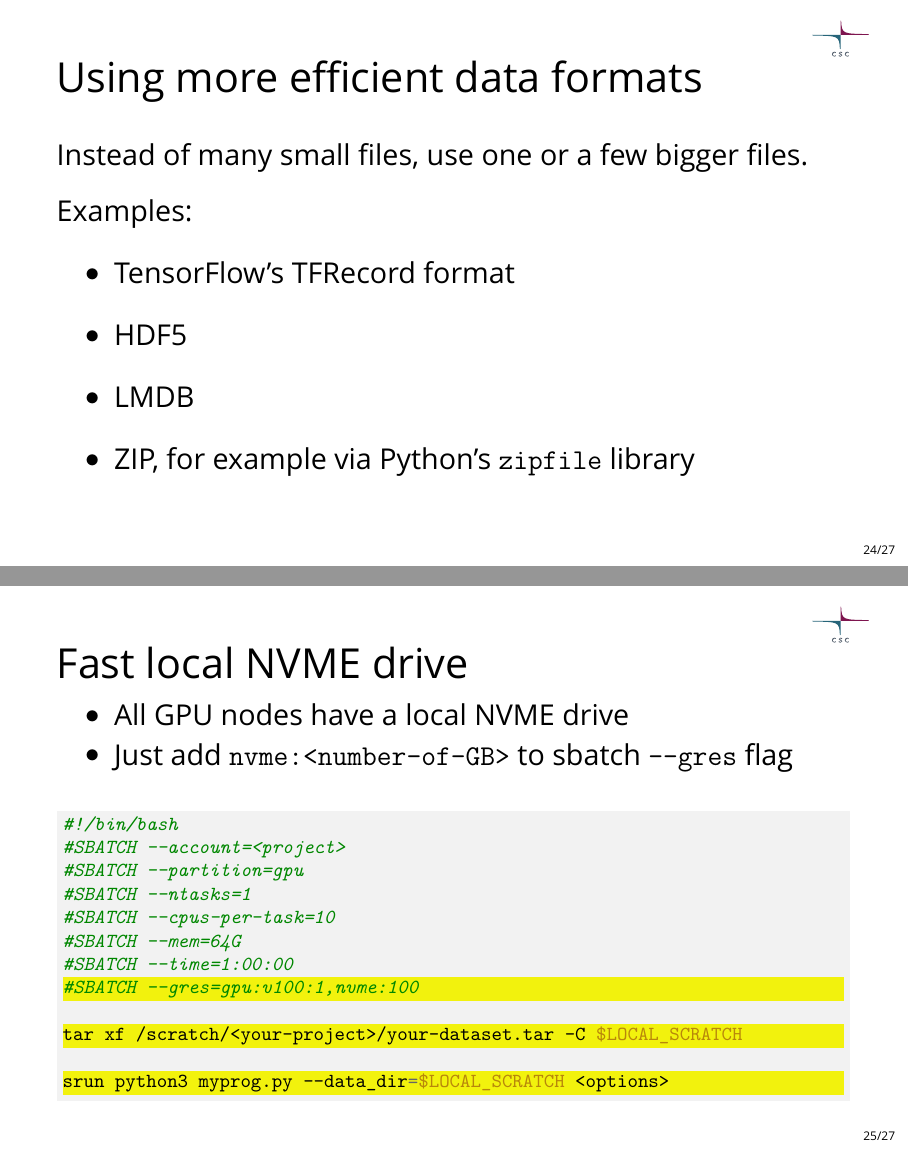
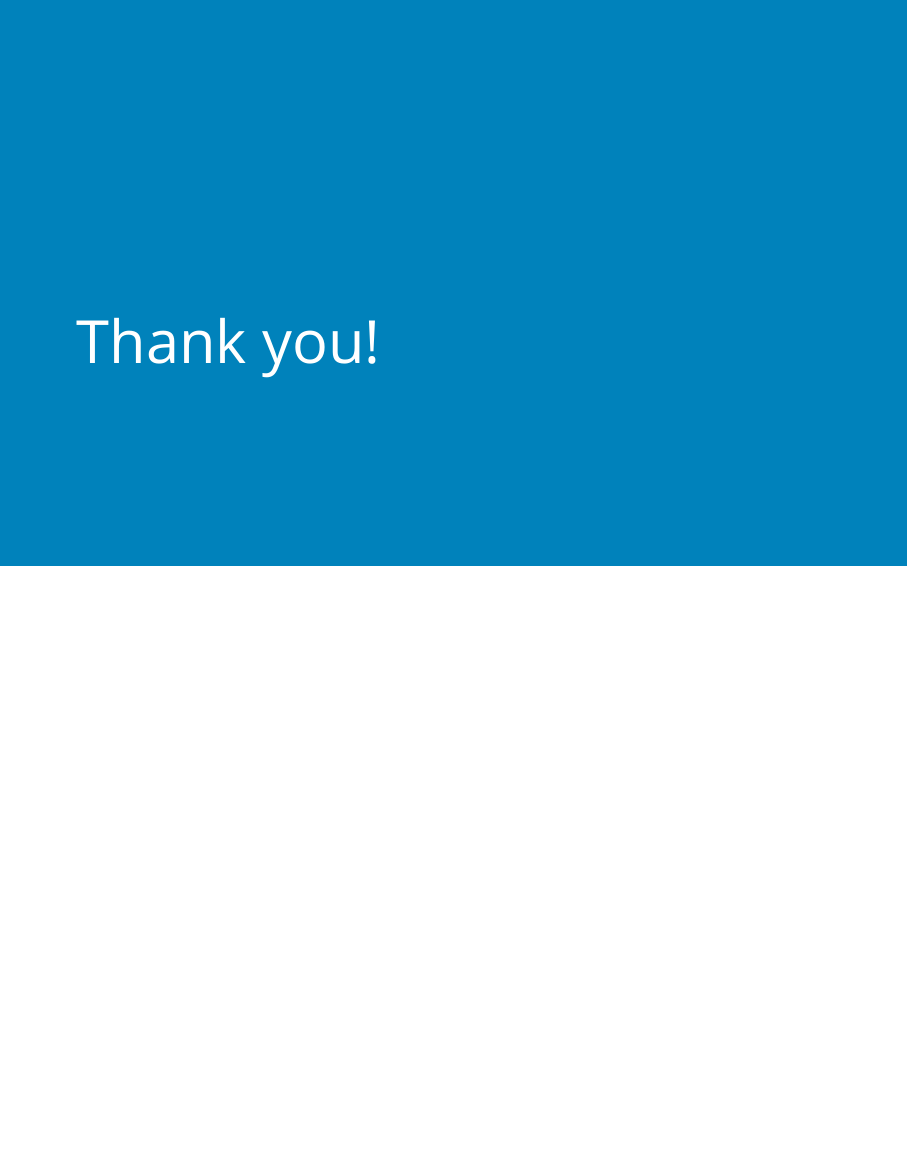
Before and after one commit to csc-training/ml-webinar, LaTeX slides (ml-webinar1.tex): pages 30 and 31 of 33 before the commit and page 30 of 31 after it, the two joined at a grey line, the shorter picture padded with empty space. Compiled offline with XeLaTeX; a missing font is replaced by an installed copy or a similar font.

Commit message:
Minor modifications to webinar 1

```diff
--- a/ml-webinar1.tex
+++ b/ml-webinar1.tex
@@ -400,47 +400,47 @@ $ swift download <bucket-name> your-dataset.tar
 
 \end{frame}
 
-\begin{frame}{Using more efficient data formats}
+% \begin{frame}{Using more efficient data formats}
 
-  Instead of many small files, use one or a few bigger files.
+%   Instead of many small files, use one or a few bigger files.
 
-  \vfill
+%   \vfill
 
-  Examples:
+%   Examples:
 
-  \begin{itemize}
-  \vitem TensorFlow's TFRecord format
-  \vitem HDF5
-  \vitem LMDB
-  \vitem ZIP, for example via Python's {\tt zipfile} library
-  \end{itemize}
+%   \begin{itemize}
+%   \vitem TensorFlow's TFRecord format
+%   \vitem HDF5
+%   \vitem LMDB
+%   \vitem ZIP, for example via Python's {\tt zipfile} library
+%   \end{itemize}
 
-  \vfill
-\end{frame}
+%   \vfill
+% \end{frame}
 
-\begin{frame}[fragile]{Fast local NVME drive}
+% \begin{frame}[fragile]{Fast local NVME drive}
 
-  \begin{itemize}
-  \item All GPU nodes have a local NVME drive
-  \item Just add {\tt nvme:<number-of-GB>} to sbatch {\tt --gres} flag
-  \end{itemize}
+%   \begin{itemize}
+%   \item All GPU nodes have a local NVME drive
+%   \item Just add {\tt nvme:<number-of-GB>} to sbatch {\tt --gres} flag
+%   \end{itemize}
 
-\begin{minted}[fontsize=\footnotesize,highlightlines={8,10,12}]{bash}
-#!/bin/bash
-#SBATCH --account=<project>
-#SBATCH --partition=gpu
-#SBATCH --ntasks=1
-#SBATCH --cpus-per-task=10
-#SBATCH --mem=64G
-#SBATCH --time=1:00:00
-#SBATCH --gres=gpu:v100:1,nvme:100
+% \begin{minted}[fontsize=\footnotesize,highlightlines={8,10,12}]{bash}
+% #!/bin/bash
+% #SBATCH --account=<project>
+% #SBATCH --partition=gpu
+% #SBATCH --ntasks=1
+% #SBATCH --cpus-per-task=10
+% #SBATCH --mem=64G
+% #SBATCH --time=1:00:00
+% #SBATCH --gres=gpu:v100:1,nvme:100
 
-tar xf /scratch/<your-project>/your-dataset.tar -C $LOCAL_SCRATCH
+% tar xf /scratch/<your-project>/your-dataset.tar -C $LOCAL_SCRATCH
 
-srun python3 myprog.py --data_dir=$LOCAL_SCRATCH <options>
-\end{minted}
+% srun python3 myprog.py --data_dir=$LOCAL_SCRATCH <options>
+% \end{minted}
 
-\end{frame}
+% \end{frame}
 
 \section*{Thank you!}
 
```
Also changed, not shown: examples1.txt (+2 -3 lines), ml-webinar1.pdf, ml-webinar1.tex (2 more changed lines).
